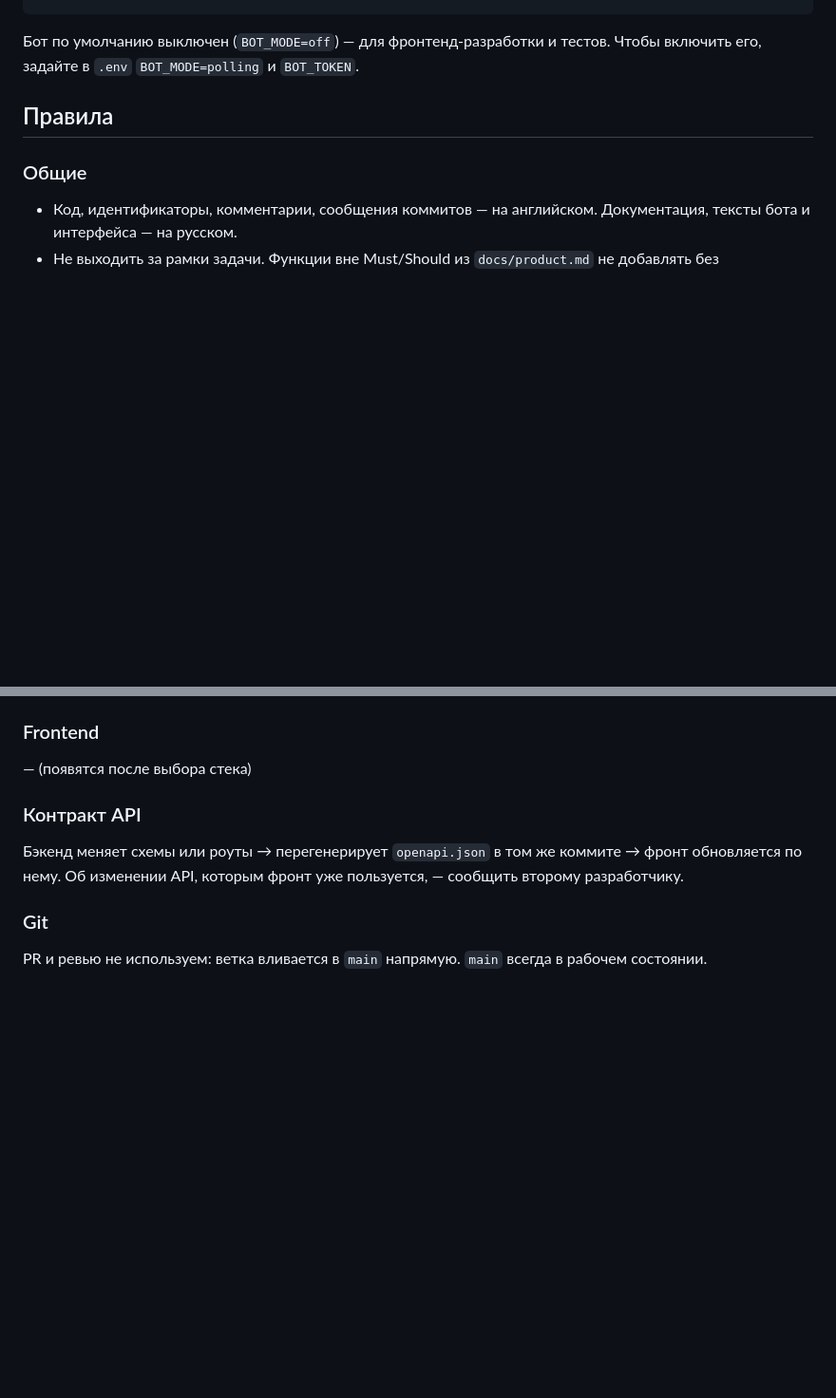
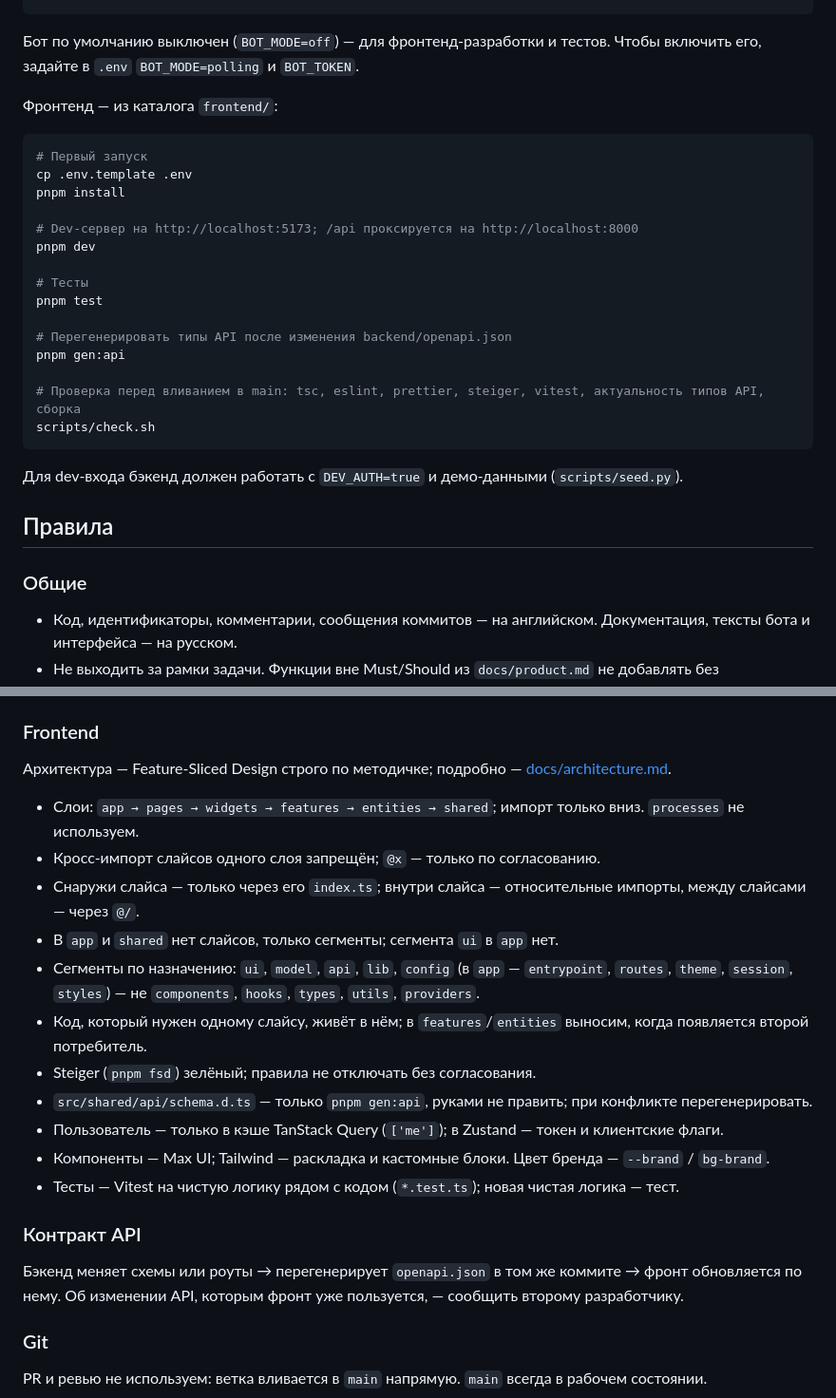
Before and after one commit to ramismaris/uk-support-service, a Markdown page: AGENTS.md, 2 parts joined by grey strips. Shown at 95% size. Rendered like a GitHub page; blank space fills up the shorter version.

Commit message:
docs: describe frontend stack and conventions

````diff
--- a/AGENTS.md
+++ b/AGENTS.md
@@ -61,6 +61,28 @@ docker compose up -d --build
 ```
 
 Бот по умолчанию выключен (`BOT_MODE=off`) — для фронтенд-разработки и тестов. Чтобы включить его, задайте в `.env` `BOT_MODE=polling` и `BOT_TOKEN`.
+
+Фронтенд — из каталога `frontend/`:
+
+```bash
+# Первый запуск
+cp .env.template .env
+pnpm install
+
+# Dev-сервер на http://localhost:5173; /api проксируется на http://localhost:8000
+pnpm dev
+
+# Тесты
+pnpm test
+
+# Перегенерировать типы API после изменения backend/openapi.json
+pnpm gen:api
+
+# Проверка перед вливанием в main: tsc, eslint, prettier, steiger, vitest, актуальность типов API, сборка
+scripts/check.sh
+```
+
+Для dev-входа бэкенд должен работать с `DEV_AUTH=true` и демо-данными (`scripts/seed.py`).
 
 ## Правила
 
@@ -97,7 +119,19 @@ docker compose up -d --build
 
 ### Frontend
 
-— (появятся после выбора стека)
+Архитектура — Feature-Sliced Design строго по методичке; подробно — [docs/architecture.md](docs/architecture.md#frontend).
+
+- Слои: `app → pages → widgets → features → entities → shared`; импорт только вниз. `processes` не используем.
+- Кросс-импорт слайсов одного слоя запрещён; `@x` — только по согласованию.
+- Снаружи слайса — только через его `index.ts`; внутри слайса — относительные импорты, между слайсами — через `@/`.
+- В `app` и `shared` нет слайсов, только сегменты; сегмента `ui` в `app` нет.
+- Сегменты по назначению: `ui`, `model`, `api`, `lib`, `config` (в `app` — `entrypoint`, `routes`, `theme`, `session`, `styles`) — не `components`, `hooks`, `types`, `utils`, `providers`.
+- Код, который нужен одному слайсу, живёт в нём; в `features`/`entities` выносим, когда появляется второй потребитель.
+- Steiger (`pnpm fsd`) зелёный; правила не отключать без согласования.
+- `src/shared/api/schema.d.ts` — только `pnpm gen:api`, руками не править; при конфликте перегенерировать.
+- Пользователь — только в кэше TanStack Query (`['me']`); в Zustand — токен и клиентские флаги.
+- Компоненты — Max UI; Tailwind — раскладка и кастомные блоки. Цвет бренда — `--brand` / `bg-brand`.
+- Тесты — Vitest на чистую логику рядом с кодом (`*.test.ts`); новая чистая логика — тест.
 
 ### Контракт API
 
````
Also changed, not shown: other parts of AGENTS.md (+2 -2 lines), docs/architecture.md (+19 -1 lines), docs/plan.md (+3 -2 lines).
